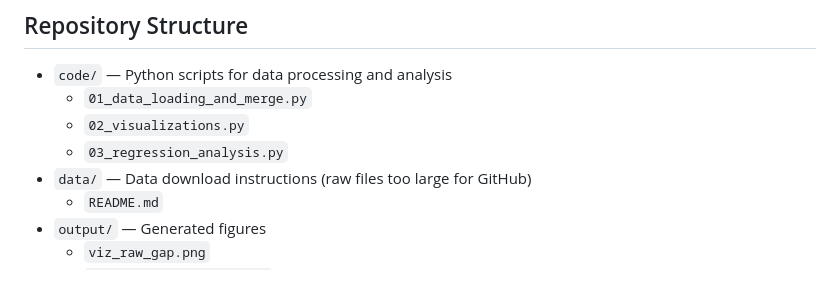
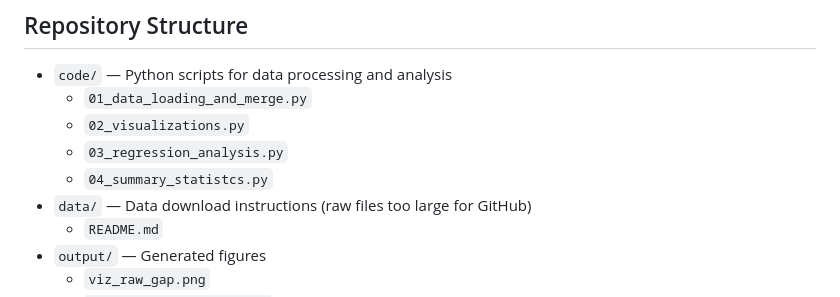
Before and after one commit to CooperBallard/media-freedom-health, a Markdown page: README.md, the part around the change. Drawn GitHub-style.

```diff
--- a/README.md
+++ b/README.md
@@ -21,6 +21,7 @@ Raw data files are too large for GitHub. See [`data/README.md`](data/README.md)
   - `01_data_loading_and_merge.py`
   - `02_visualizations.py`
   - `03_regression_analysis.py`
+  - `04_summary_statistcs.py`
 - `data/` — Data download instructions (raw files too large for GitHub)
   - `README.md`
 - `output/` — Generated figures
```
